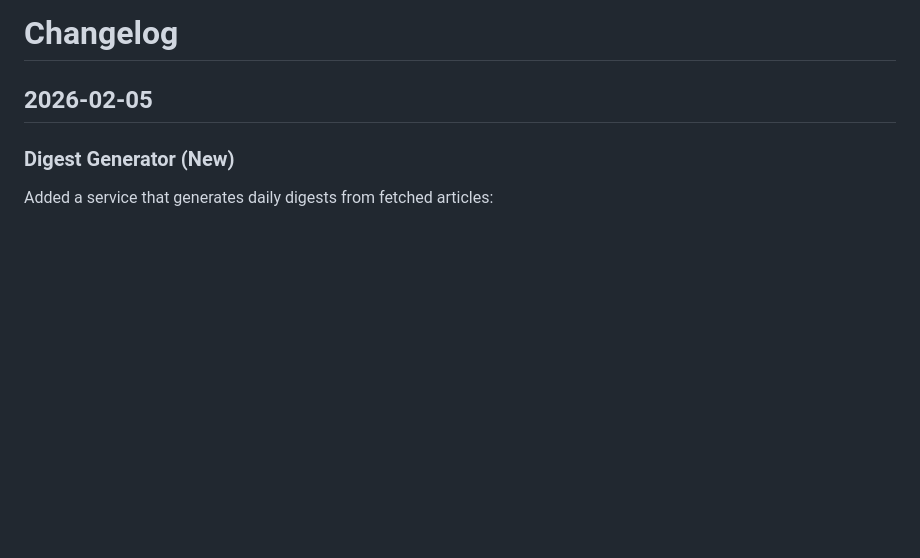
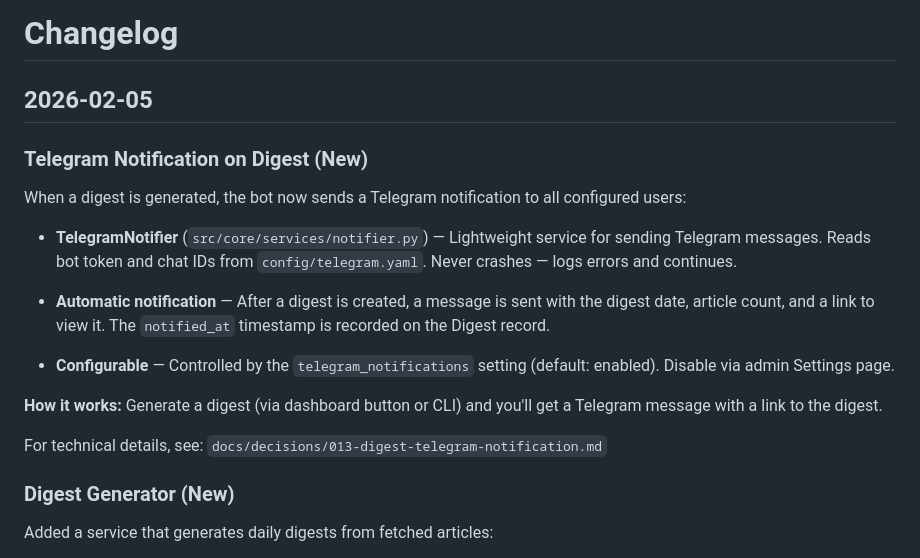
Before and after one commit to tolstuun/personal_assistant, a Markdown page: docs/changelog.md, the part around the change. Drawn GitHub-style; blank space fills up the shorter version.

Commit message:
docs(changelog): add telegram notification to changelog and PROGRESS.md
Co-Authored-By: Claude Opus 4.6 <noreply@anthropic.com>

```diff
--- a/docs/changelog.md
+++ b/docs/changelog.md
@@ -1,6 +1,19 @@
 # Changelog
 
 ## 2026-02-05
+
+### Telegram Notification on Digest (New)
+When a digest is generated, the bot now sends a Telegram notification to all configured users:
+
+- **TelegramNotifier** (`src/core/services/notifier.py`) — Lightweight service for sending Telegram messages. Reads bot token and chat IDs from `config/telegram.yaml`. Never crashes — logs errors and continues.
+
+- **Automatic notification** — After a digest is created, a message is sent with the digest date, article count, and a link to view it. The `notified_at` timestamp is recorded on the Digest record.
+
+- **Configurable** — Controlled by the `telegram_notifications` setting (default: enabled). Disable via admin Settings page.
+
+**How it works:** Generate a digest (via dashboard button or CLI) and you'll get a Telegram message with a link to the digest.
+
+For technical details, see: `docs/decisions/013-digest-telegram-notification.md`
 
 ### Digest Generator (New)
 Added a service that generates daily digests from fetched articles:
```
Also changed, not shown: PROGRESS.md (+16 -0 lines).
